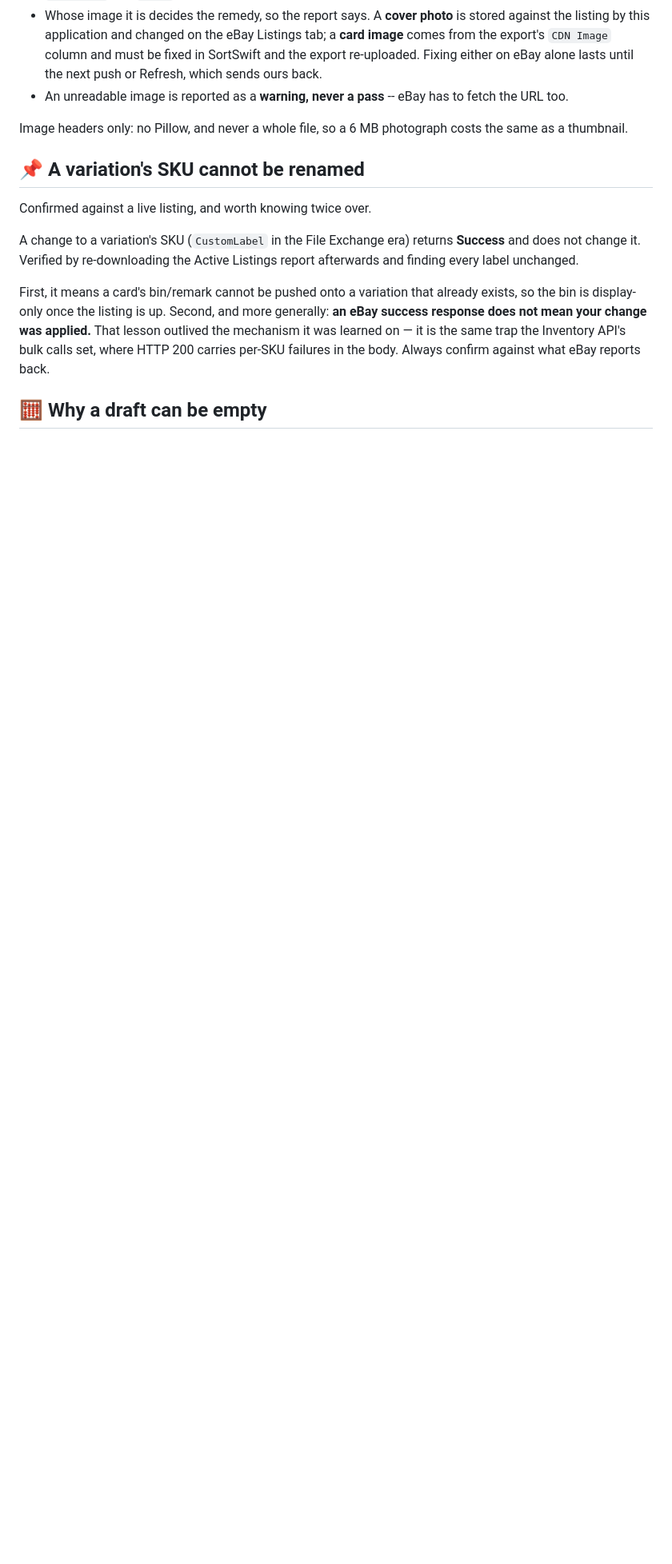
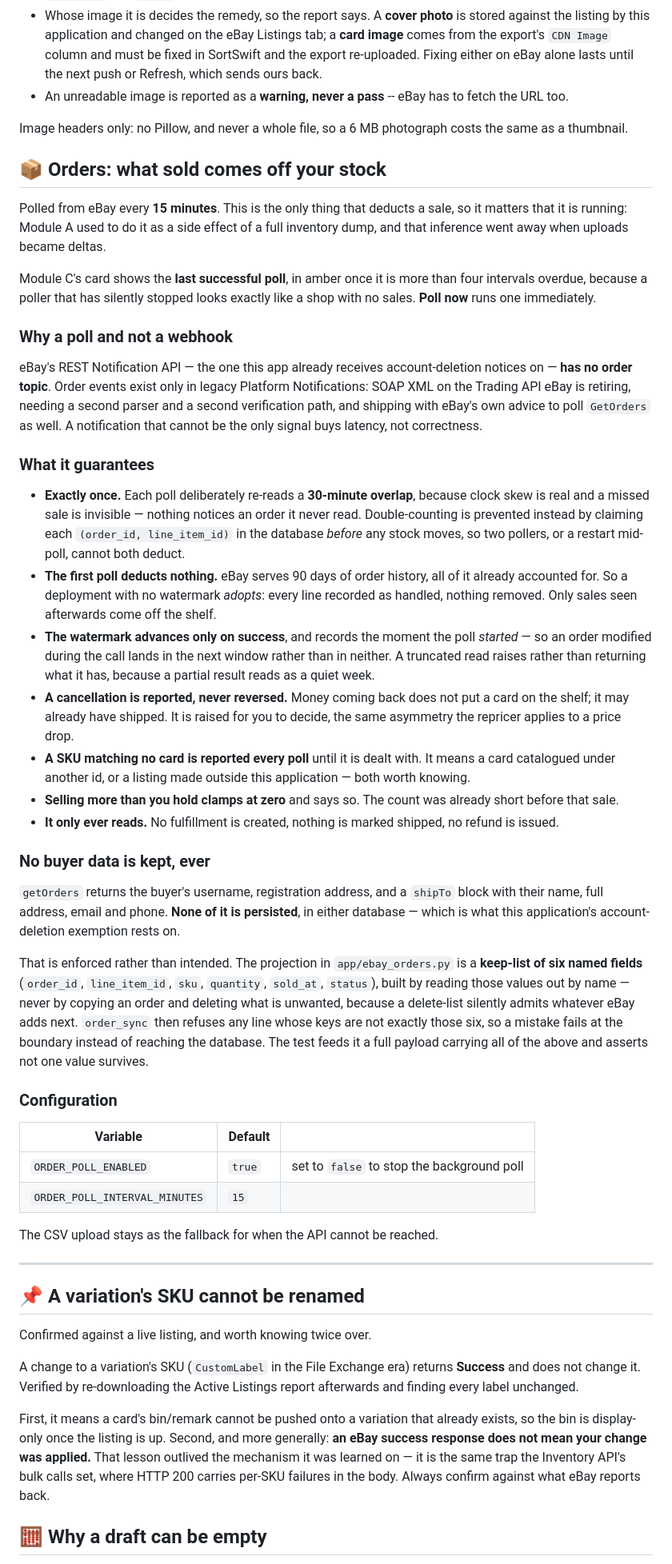
Before and after one commit to mrhappyasthma/TCG-Inventory-Middleware, a Markdown page: README.md, the part around one of its changes. Shown at 80% size. GitHub-like rendering; blank space fills up the shorter version.

Commit message:
docs: record the orders poller and the two rules it turns on
The exactly-once guard and the projection are both the kind of thing that
looks like an implementation detail and is actually the whole point, so they
go in AGENTS.md where the next change will see them.

The overlap window is deliberate and the claim must stay in the database:
replacing it with a remembered set of what was read would be a plausible
simplification that reintroduces double-deduction on a restart. And the
projection is a keep-list rather than a copy-then-delete because a delete-list
silently admits whatever eBay adds in a later API version -- the friction of
changing a frozenset, a projection and two tests to add a field is the point.

```diff
--- a/README.md
+++ b/README.md
@@ -722,6 +722,79 @@ Image headers only: no Pillow, and never a whole file, so a 6 MB photograph
 costs the same as a thumbnail.
 
 
+## 📦 Orders: what sold comes off your stock
+
+Polled from eBay every **15 minutes**. This is the only thing that deducts a
+sale, so it matters that it is running: Module A used to do it as a side
+effect of a full inventory dump, and that inference went away when uploads
+became deltas.
+
+Module C's card shows the **last successful poll**, in amber once it is more
+than four intervals overdue, because a poller that has silently stopped looks
+exactly like a shop with no sales. **Poll now** runs one immediately.
+
+### Why a poll and not a webhook
+
+eBay's REST Notification API — the one this app already receives
+account-deletion notices on — **has no order topic**. Order events exist only
+in legacy Platform Notifications: SOAP XML on the Trading API eBay is
+retiring, needing a second parser and a second verification path, and shipping
+with eBay's own advice to poll `GetOrders` as well. A notification that cannot
+be the only signal buys latency, not correctness.
+
+### What it guarantees
+
+* **Exactly once.** Each poll deliberately re-reads a **30-minute overlap**,
+  because clock skew is real and a missed sale is invisible — nothing notices
+  an order it never read. Double-counting is prevented instead by claiming
+  each `(order_id, line_item_id)` in the database *before* any stock moves, so
+  two pollers, or a restart mid-poll, cannot both deduct.
+* **The first poll deducts nothing.** eBay serves 90 days of order history,
+  all of it already accounted for. So a deployment with no watermark *adopts*:
+  every line recorded as handled, nothing removed. Only sales seen afterwards
+  come off the shelf.
+* **The watermark advances only on success**, and records the moment the poll
+  *started* — so an order modified during the call lands in the next window
+  rather than in neither. A truncated read raises rather than returning what
+  it has, because a partial result reads as a quiet week.
+* **A cancellation is reported, never reversed.** Money coming back does not
+  put a card on the shelf; it may already have shipped. It is raised for you
+  to decide, the same asymmetry the repricer applies to a price drop.
+* **A SKU matching no card is reported every poll** until it is dealt with. It
+  means a card catalogued under another id, or a listing made outside this
+  application — both worth knowing.
+* **Selling more than you hold clamps at zero** and says so. The count was
+  already short before that sale.
+* **It only ever reads.** No fulfillment is created, nothing is marked
+  shipped, no refund is issued.
+
+### No buyer data is kept, ever
+
+`getOrders` returns the buyer's username, registration address, and a `shipTo`
+block with their name, full address, email and phone. **None of it is
+persisted**, in either database — which is what this application's
+account-deletion exemption rests on.
+
+That is enforced rather than intended. The projection in `app/ebay_orders.py`
+is a **keep-list of six named fields** (`order_id`, `line_item_id`, `sku`,
+`quantity`, `sold_at`, `status`), built by reading those values out by name —
+never by copying an order and deleting what is unwanted, because a delete-list
+silently admits whatever eBay adds next. `order_sync` then refuses any line
+whose keys are not exactly those six, so a mistake fails at the boundary
+instead of reaching the database. The test feeds it a full payload carrying
+all of the above and asserts not one value survives.
+
+### Configuration
+
+| Variable | Default | |
+|---|---|---|
+| `ORDER_POLL_ENABLED` | `true` | set to `false` to stop the background poll |
+| `ORDER_POLL_INTERVAL_MINUTES` | `15` | |
+
+The CSV upload stays as the fallback for when the API cannot be reached.
+
+---
+
 ## 📌 A variation's SKU cannot be renamed
 
 Confirmed against a live listing, and worth knowing twice over.
```
Also changed, not shown: other parts of README.md (+1 -1 lines), AGENTS.md (+2 -0 lines).
